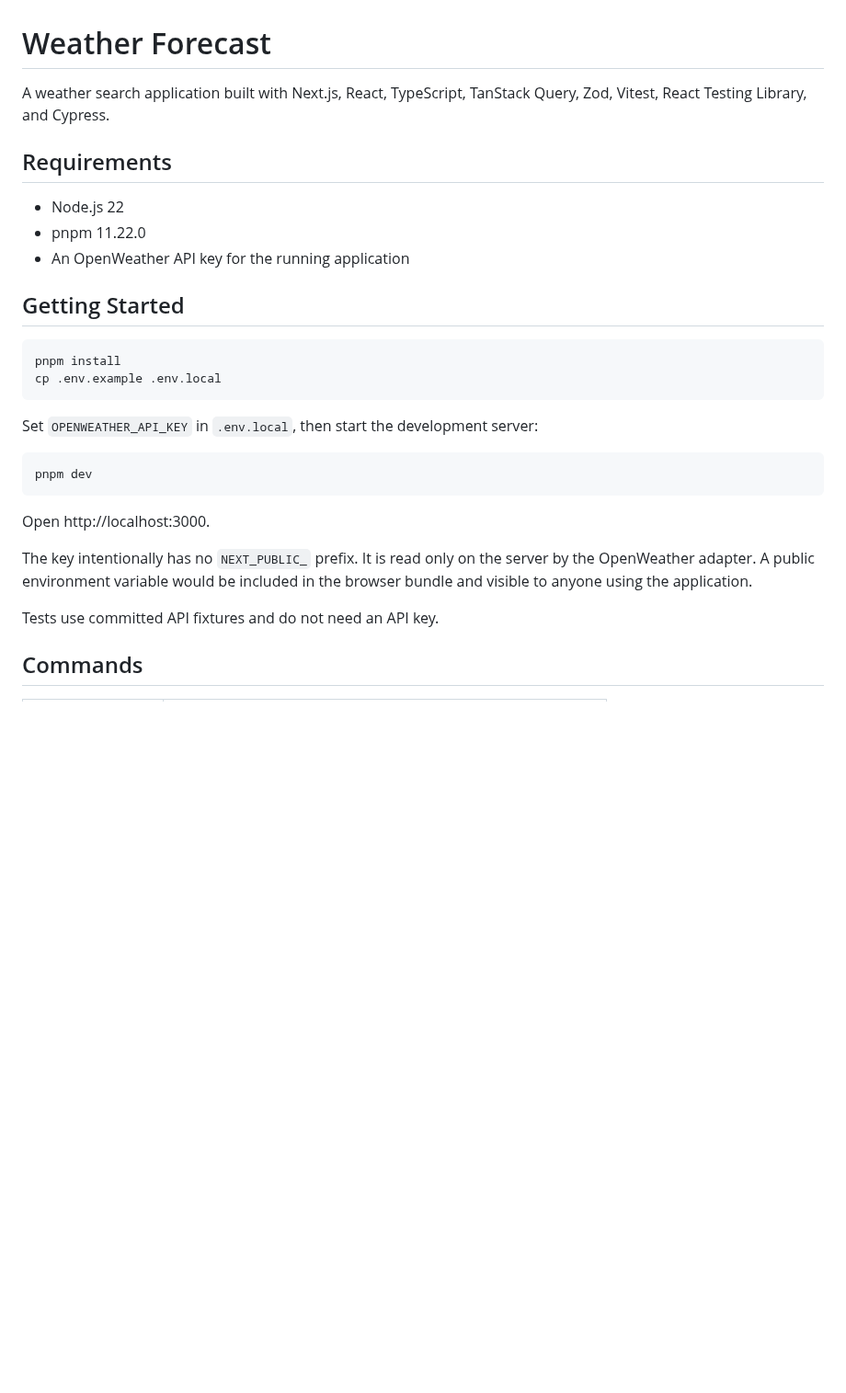
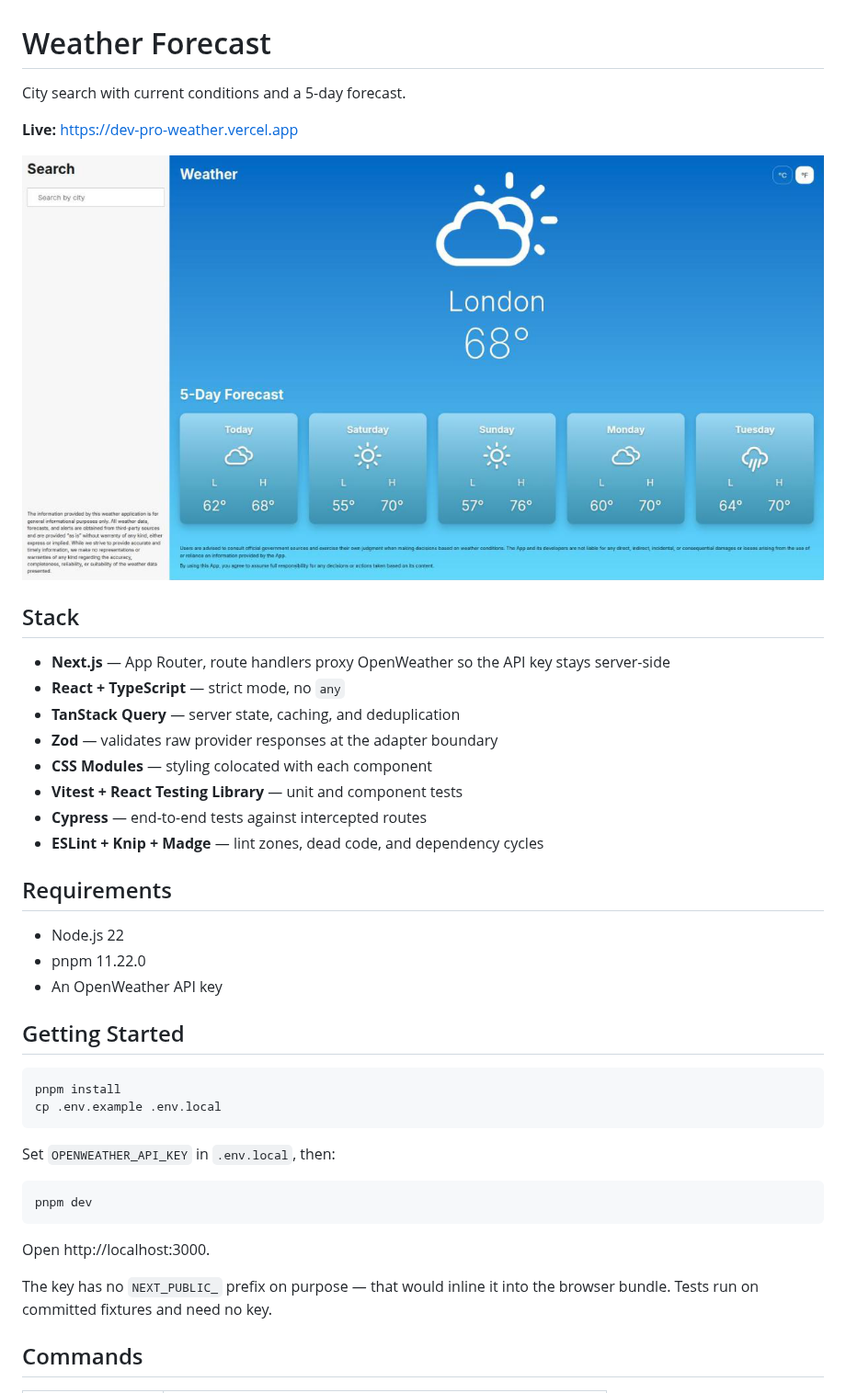
Before and after one commit to oliveirasWell/remote-engineering-radar, a Markdown page: README.md, the part around one of its changes. Shown at 92% size. GitHub-like rendering; pictures changed too: docs/screenshot.png (added); blank space fills up the shorter version.

````diff
--- a/README.md
+++ b/README.md
@@ -1,13 +1,27 @@
 # Weather Forecast
 
-A weather search application built with Next.js, React, TypeScript, TanStack Query,
-Zod, Vitest, React Testing Library, and Cypress.
+City search with current conditions and a 5-day forecast.
+
+**Live:** https://dev-pro-weather.vercel.app
+
+![Weather Forecast](docs/screenshot.png)
+
+## Stack
+
+- **Next.js** — App Router, route handlers proxy OpenWeather so the API key stays server-side
+- **React + TypeScript** — strict mode, no `any`
+- **TanStack Query** — server state, caching, and deduplication
+- **Zod** — validates raw provider responses at the adapter boundary
+- **CSS Modules** — styling colocated with each component
+- **Vitest + React Testing Library** — unit and component tests
+- **Cypress** — end-to-end tests against intercepted routes
+- **ESLint + Knip + Madge** — lint zones, dead code, and dependency cycles
 
 ## Requirements
 
 - Node.js 22
 - pnpm 11.22.0
-- An OpenWeather API key for the running application
+- An OpenWeather API key
 
 ## Getting Started
 
@@ -16,7 +30,7 @@ pnpm install
 cp .env.example .env.local
 ```
 
-Set `OPENWEATHER_API_KEY` in `.env.local`, then start the development server:
+Set `OPENWEATHER_API_KEY` in `.env.local`, then:
 
 ```bash
 pnpm dev
@@ -24,11 +38,8 @@ pnpm dev
 
 Open http://localhost:3000.
 
-The key intentionally has no `NEXT_PUBLIC_` prefix. It is read only on the server by the
-OpenWeather adapter. A public environment variable would be included in the browser bundle
-and visible to anyone using the application.
-
-Tests use committed API fixtures and do not need an API key.
+The key has no `NEXT_PUBLIC_` prefix on purpose — that would inline it into the browser bundle.
+Tests run on committed fixtures and need no key.
 
 ## Commands
 
````
Also changed, not shown: other parts of README.md (+21 -97 lines), docs/2026-08-21_10-35.png (deleted).
